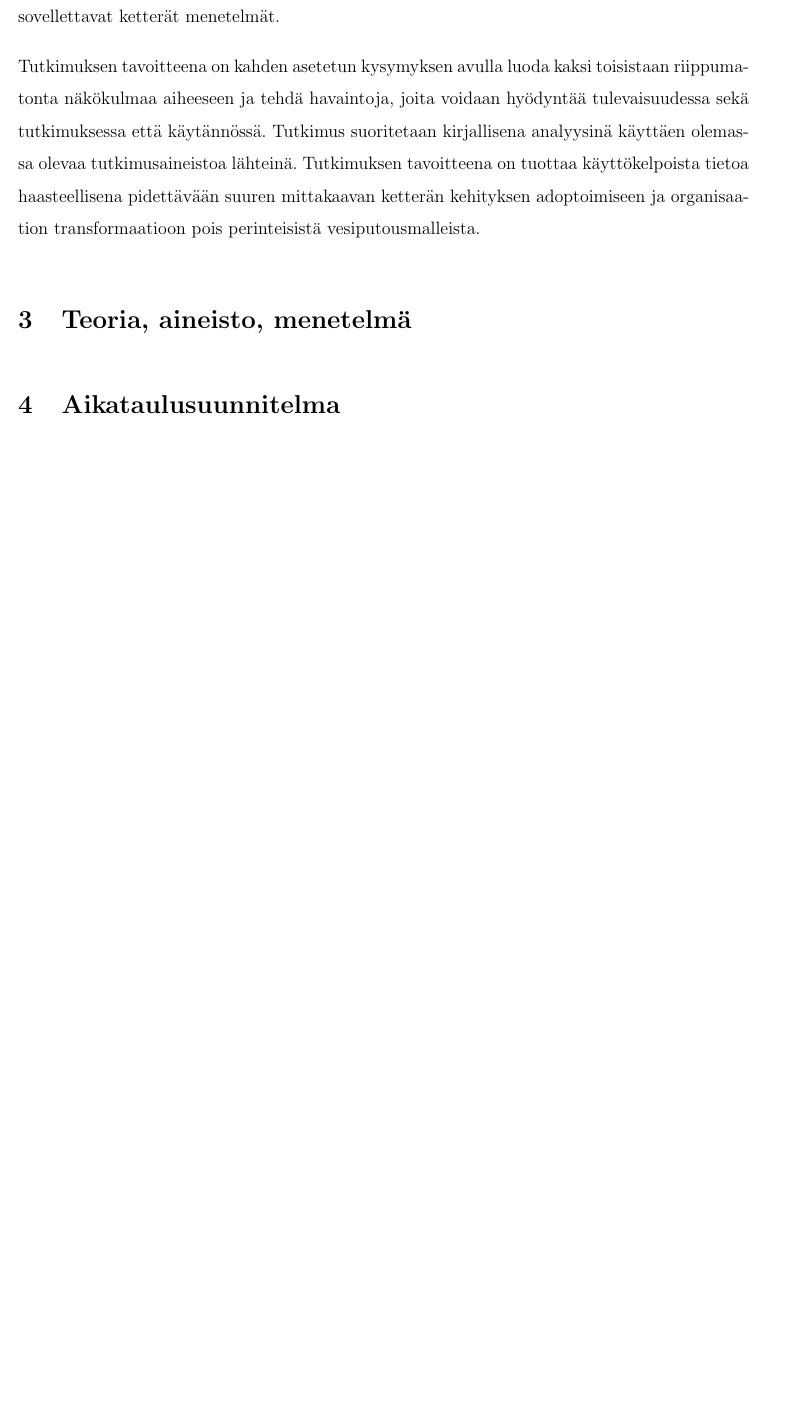
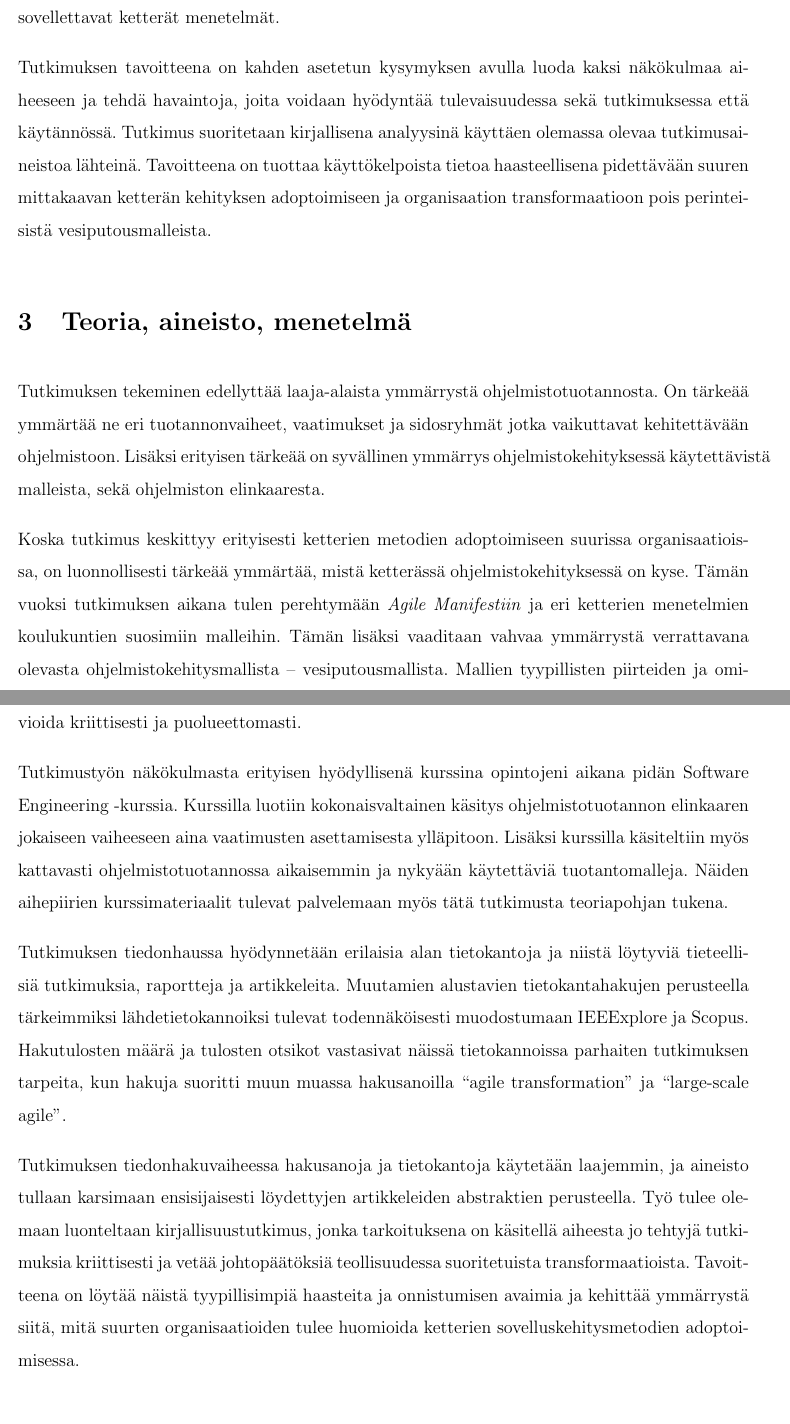
Before and after one commit to coumbole/kandi, a LaTeX document (researchplan/resplan.tex, which reads researchplan/goal.tex, researchplan/theory.tex): part of page 4 of 5 before the commit and two parts of pages 4 and 5 of 6 after it, the two joined at a grey line, cut so that both start at the same text, the shorter picture padded with empty space. Compiled offline with pdfLaTeX.

Commit message:
Research plan first draft written.

```diff
--- a/researchplan/goal.tex
+++ b/researchplan/goal.tex
@@ -31,12 +33,11 @@ kontekstissa sovellettaviin ketteriin menetelmiin. Pois siis rajataan
 muussa yhteydessä, esimerkiksi teollisessa tuotannossa sovellettavat
 ketterät menetelmät.
 
-Tutkimuksen tavoitteena on kahden asetetun kysymyksen avulla
-luoda kaksi toisistaan riippumatonta näkökulmaa aiheeseen ja
-tehdä havaintoja, joita voidaan hyödyntää tulevaisuudessa
-sekä tutkimuksessa että käytännössä. Tutkimus suoritetaan
-kirjallisena analyysinä käyttäen olemassa olevaa tutkimusaineistoa
-lähteinä. Tutkimuksen tavoitteena on tuottaa käyttökelpoista tietoa
-haasteellisena pidettävään suuren mittakaavan ketterän kehityksen
-adoptoimiseen ja organisaation transformaatioon pois perinteisistä
-vesiputousmalleista.
+Tutkimuksen tavoitteena on kahden asetetun kysymyksen avulla luoda
+kaksi näkökulmaa aiheeseen ja tehdä havaintoja, joita voidaan
+hyödyntää tulevaisuudessa sekä tutkimuksessa että käytännössä.
+Tutkimus suoritetaan kirjallisena analyysinä käyttäen olemassa olevaa
+tutkimusaineistoa lähteinä. Tavoitteena on tuottaa käyttökelpoista
+tietoa haasteellisena pidettävään suuren mittakaavan ketterän
+kehityksen adoptoimiseen ja organisaation transformaatioon pois
+perinteisistä vesiputousmalleista.
--- a/researchplan/theory.tex
+++ b/researchplan/theory.tex
@@ -0,0 +1,45 @@
+Tutkimuksen tekeminen edellyttää laaja-alaista ymmärrystä
+ohjelmistotuotannosta. On tärkeää ymmärtää ne eri
+tuotannonvaiheet, vaatimukset ja sidosryhmät jotka vaikuttavat
+kehitettävään ohjelmistoon. Lisäksi erityisen tärkeää on
+syvällinen ymmärrys ohjelmistokehityksessä käytettävistä
+malleista, sekä ohjelmiston elinkaaresta.
+
+Koska tutkimus keskittyy erityisesti ketterien metodien adoptoimiseen
+suurissa organisaatioissa, on luonnollisesti tärkeää ymmärtää,
+mistä ketterässä ohjelmistokehityksessä on kyse. Tämän vuoksi
+tutkimuksen aikana tulen perehtymään \textit{Agile Manifestiin}
+ja eri ketterien menetelmien koulukuntien suosimiin malleihin.
+Tämän lisäksi vaaditaan vahvaa ymmärrystä verrattavana olevasta
+ohjelmistokehitysmallista – vesiputousmallista. Mallien tyypillisten
+piirteiden ja ominaisuuksien ymmärtäminen on välttämätöntä, jotta
+niiden välistä transformaatiota osataan arvioida kriittisesti ja
+puolueettomasti.
+
+Tutkimustyön näkökulmasta erityisen hyödyllisenä kurssina
+opintojeni aikana pidän Software Engineering -kurssia. Kurssilla
+luotiin kokonaisvaltainen käsitys ohjelmistotuotannon elinkaaren
+jokaiseen vaiheeseen aina vaatimusten asettamisesta ylläpitoon.
+Lisäksi kurssilla käsiteltiin myös kattavasti ohjelmistotuotannossa
+aikaisemmin ja nykyään käytettäviä tuotantomalleja. Näiden
+aihepiirien kurssimateriaalit tulevat palvelemaan myös tätä
+tutkimusta teoriapohjan tukena.
+
+Tutkimuksen tiedonhaussa hyödynnetään erilaisia alan tietokantoja
+ja niistä löytyviä tieteellisiä tutkimuksia, raportteja ja
+artikkeleita. Muutamien alustavien tietokantahakujen perusteella
+tärkeimmiksi lähdetietokannoiksi tulevat todennäköisesti
+muodostumaan IEEExplore ja Scopus. Hakutulosten määrä ja tulosten
+otsikot vastasivat näissä tietokannoissa parhaiten tutkimuksen
+tarpeita, kun hakuja suoritti muun muassa hakusanoilla ``agile transformation'' ja
+``large-scale agile''.
+
+Tutkimuksen tiedonhakuvaiheessa hakusanoja ja tietokantoja käytetään
+laajemmin, ja aineisto tullaan karsimaan ensisijaisesti löydettyjen
+artikkeleiden abstraktien perusteella. Työ tulee olemaan luonteltaan
+kirjallisuustutkimus, jonka tarkoituksena on käsitellä aiheesta
+jo tehtyjä tutkimuksia kriittisesti ja vetää johtopäätöksiä
+teollisuudessa suoritetuista transformaatioista. Tavoitteena on
+löytää näistä tyypillisimpiä haasteita ja onnistumisen avaimia ja
+kehittää ymmärrystä siitä, mitä suurten organisaatioiden tulee
+huomioida ketterien sovelluskehitysmetodien adoptoimisessa.
```
Also changed, not shown: researchplan/coverpage.tex (+1 -2 lines), researchplan/intro.tex (+1 -1 lines), researchplan/resplan.tex (+0 -1 lines), researchplan/schedule.tex (+30 -0 lines), researchplan/goal.tex (34 more changed lines).
